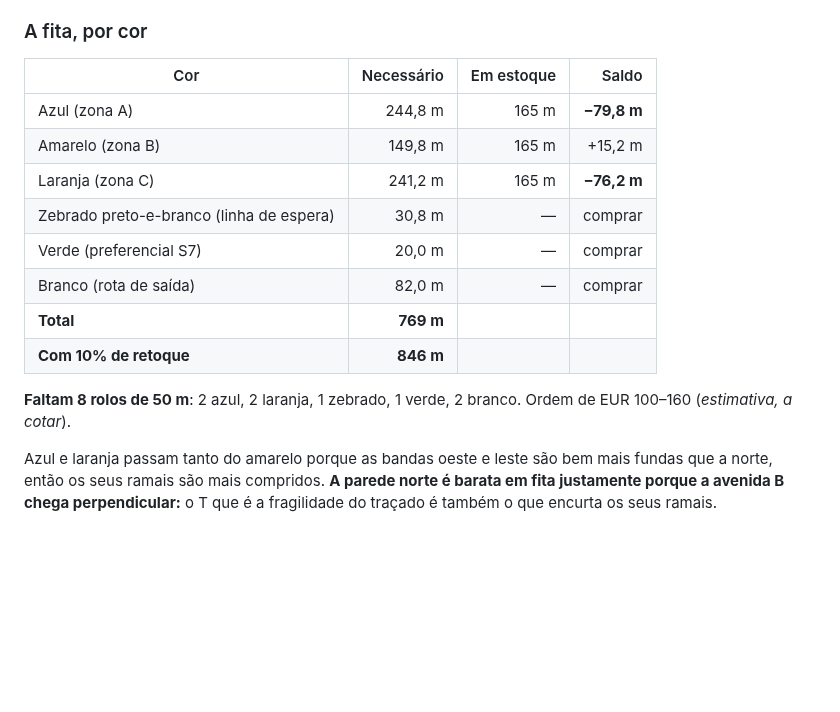
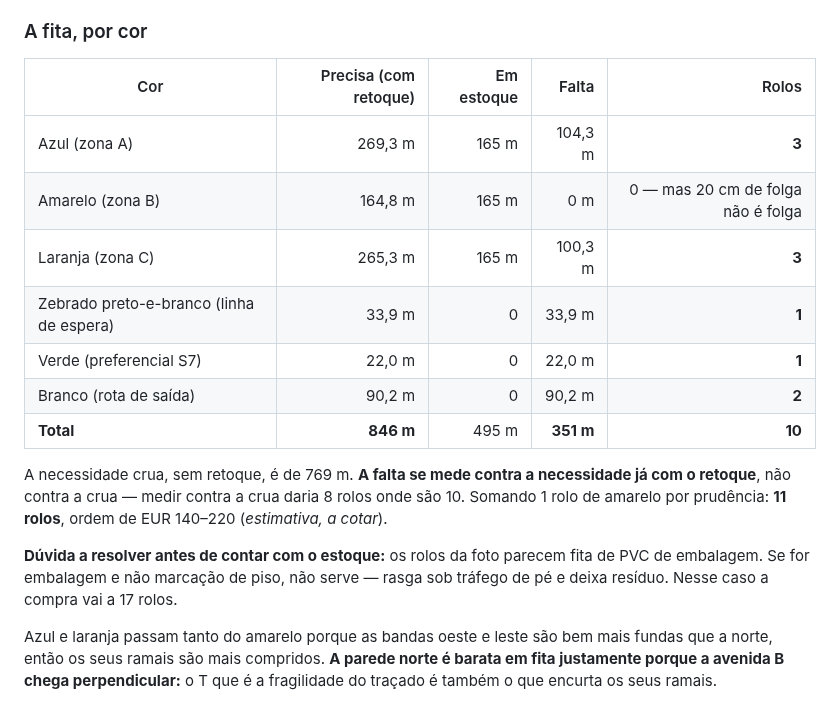
Before and after one commit to hamadmkalaf/eleicoes2026, a Markdown page: contexto_separadores_fila_hall2.md, the part around the change. Drawn GitHub-style; blank space fills up the shorter version.

```diff
--- a/contexto_separadores_fila_hall2.md
+++ b/contexto_separadores_fila_hall2.md
@@ -147,19 +147,24 @@ vermelhas**, os únicos lugares com multidão parada declarada.
 
 ### A fita, por cor
 
-| Cor | Necessário | Em estoque | Saldo |
-|---|---:|---:|---:|
-| Azul (zona A) | 244,8 m | 165 m | **−79,8 m** |
-| Amarelo (zona B) | 149,8 m | 165 m | +15,2 m |
-| Laranja (zona C) | 241,2 m | 165 m | **−76,2 m** |
-| Zebrado preto-e-branco (linha de espera) | 30,8 m | — | comprar |
-| Verde (preferencial S7) | 20,0 m | — | comprar |
-| Branco (rota de saída) | 82,0 m | — | comprar |
-| **Total** | **769 m** | | |
-| **Com 10% de retoque** | **846 m** | | |
+| Cor | Precisa (com retoque) | Em estoque | Falta | Rolos |
+|---|---:|---:|---:|---:|
+| Azul (zona A) | 269,3 m | 165 m | 104,3 m | **3** |
+| Amarelo (zona B) | 164,8 m | 165 m | 0 m | 0 — mas 20 cm de folga não é folga |
+| Laranja (zona C) | 265,3 m | 165 m | 100,3 m | **3** |
+| Zebrado preto-e-branco (linha de espera) | 33,9 m | 0 | 33,9 m | **1** |
+| Verde (preferencial S7) | 22,0 m | 0 | 22,0 m | **1** |
+| Branco (rota de saída) | 90,2 m | 0 | 90,2 m | **2** |
+| **Total** | **846 m** | 495 m | **351 m** | **10** |
 
-**Faltam 8 rolos de 50 m**: 2 azul, 2 laranja, 1 zebrado, 1 verde, 2 branco.
-Ordem de EUR 100–160 (*estimativa, a cotar*).
+A necessidade crua, sem retoque, é de 769 m. **A falta se mede contra a
+necessidade já com o retoque**, não contra a crua — medir contra a crua daria 8
+rolos onde são 10. Somando 1 rolo de amarelo por prudência: **11 rolos**, ordem
+de EUR 140–220 (*estimativa, a cotar*).
+
+**Dúvida a resolver antes de contar com o estoque:** os rolos da foto parecem
+fita de PVC de embalagem. Se for embalagem e não marcação de piso, não serve —
+rasga sob tráfego de pé e deixa resíduo. Nesse caso a compra vai a 17 rolos.
 
 Azul e laranja passam tanto do amarelo porque as bandas oeste e leste são bem
 mais fundas que a norte, então os seus ramais são mais compridos. **A parede
```
Also changed, not shown: TRANSFERENCIA_SEPARADORES_FILA.md (+5 -3 lines), plano_separadores_fila.md (+38 -17 lines), saidas/separadores_definitivo.png, 5 other files.
